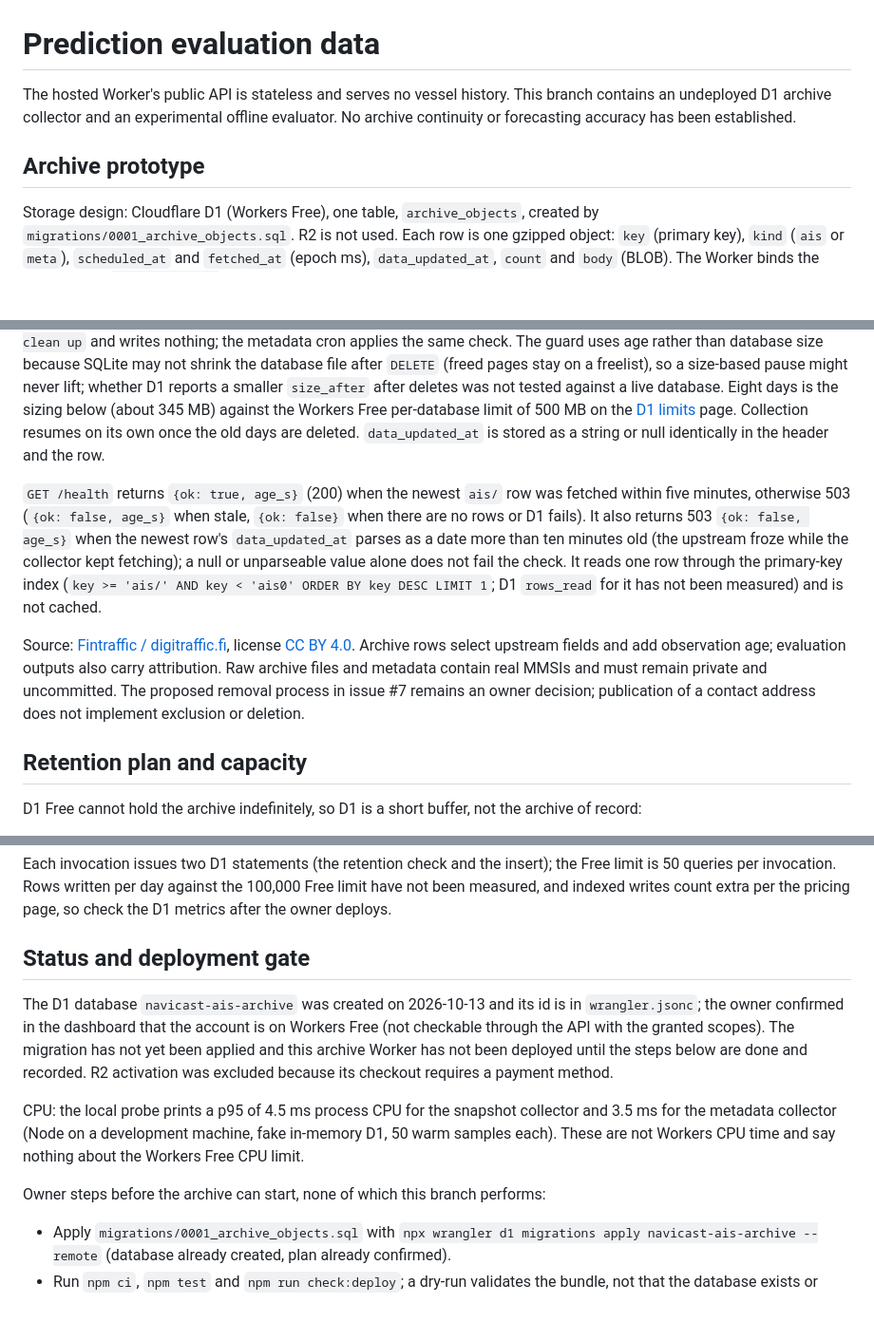
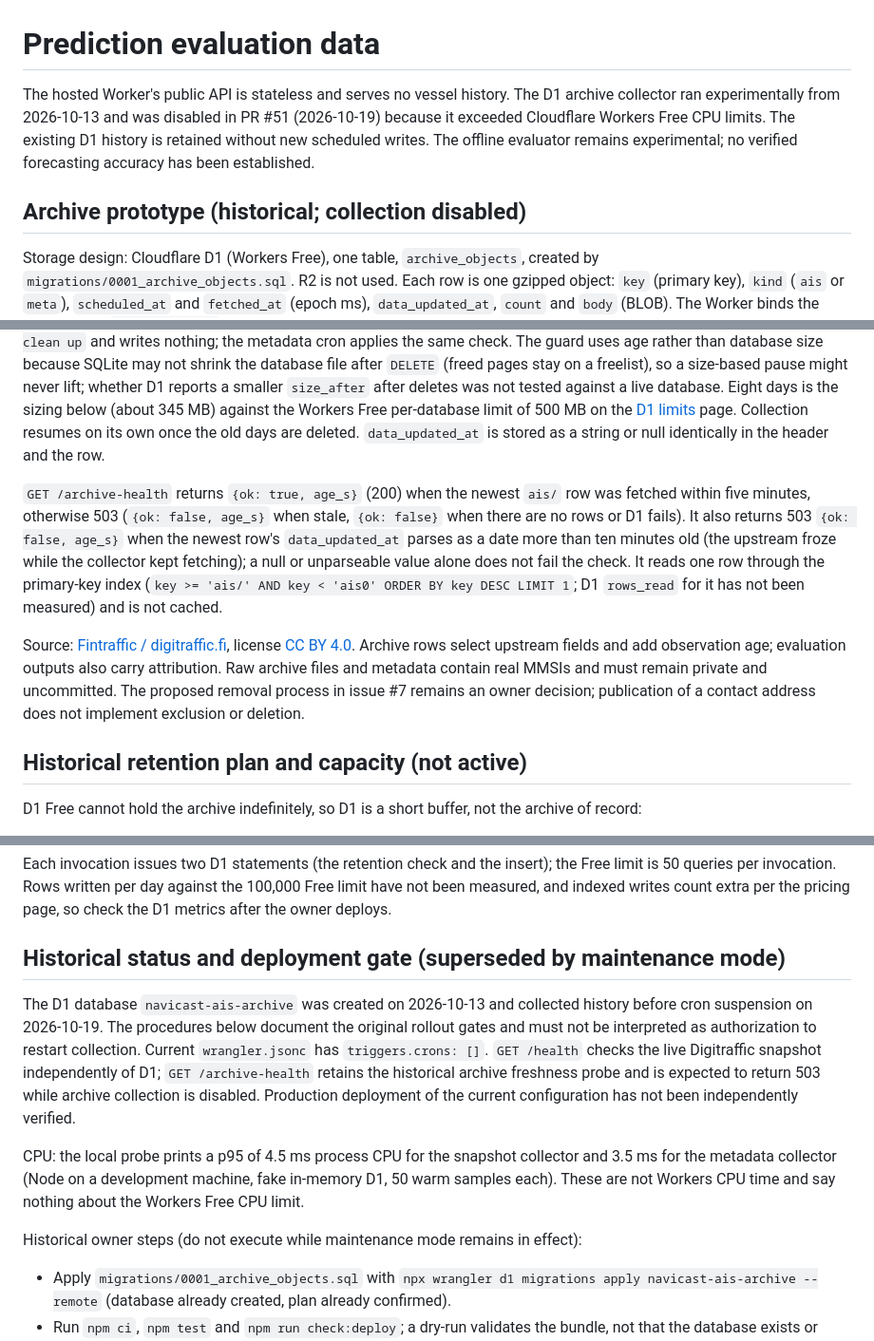
Before and after one commit to imaddde867/NaviCast, a Markdown page: docs/evaluation.md, 3 parts joined by grey strips. Shown at 95% size. Rendered like a GitHub page; blank space fills up the shorter version.

Commit message:
docs: clarify suspended archive and health checks

```diff
--- a/docs/evaluation.md
+++ b/docs/evaluation.md
@@ -1,8 +1,8 @@
 # Prediction evaluation data
 
-The hosted Worker's public API is stateless and serves no vessel history. This branch contains an undeployed D1 archive collector and an experimental offline evaluator. No archive continuity or forecasting accuracy has been established.
+The hosted Worker's public API is stateless and serves no vessel history. The D1 archive collector ran experimentally from 2026-10-13 and was disabled in PR #51 (2026-10-19) because it exceeded Cloudflare Workers Free CPU limits. The existing D1 history is retained without new scheduled writes. The offline evaluator remains experimental; no verified forecasting accuracy has been established.
 
-## Archive prototype
+## Archive prototype (historical; collection disabled)
 
 Storage design: Cloudflare D1 (Workers Free), one table, `archive_objects`, created by `migrations/0001_archive_objects.sql`. R2 is not used. Each row is one gzipped object: `key` (primary key), `kind` (`ais` or `meta`), `scheduled_at` and `fetched_at` (epoch ms), `data_updated_at`, `count` and `body` (BLOB). The Worker binds the database as `AIS_ARCHIVE_DB`.
 
@@ -13,11 +13,11 @@ Both collectors reuse the Worker's upstream loader (8 s timeout, 2 MiB response
 
 Retention guard: before fetching, the collector reads one row through the primary-key index (`SELECT key FROM archive_objects WHERE key >= 'ais/' AND key < 'ais0' ORDER BY key LIMIT 1`). If the oldest AIS key is more than `MAX_RETENTION_DAYS` (8) older than the scheduled time it throws `archive paused: retention exceeded, download and clean up` and writes nothing; the metadata cron applies the same check. The guard uses age rather than database size because SQLite may not shrink the database file after `DELETE` (freed pages stay on a freelist), so a size-based pause might never lift; whether D1 reports a smaller `size_after` after deletes was not tested against a live database. Eight days is the sizing below (about 345 MB) against the Workers Free per-database limit of 500 MB on the [D1 limits](https://developers.cloudflare.com/d1/platform/limits/) page. Collection resumes on its own once the old days are deleted. `data_updated_at` is stored as a string or null identically in the header and the row.
 
-`GET /health` returns `{ok: true, age_s}` (200) when the newest `ais/` row was fetched within five minutes, otherwise 503 (`{ok: false, age_s}` when stale, `{ok: false}` when there are no rows or D1 fails). It also returns 503 `{ok: false, age_s}` when the newest row's `data_updated_at` parses as a date more than ten minutes old (the upstream froze while the collector kept fetching); a null or unparseable value alone does not fail the check. It reads one row through the primary-key index (`key >= 'ais/' AND key < 'ais0' ORDER BY key DESC LIMIT 1`; D1 `rows_read` for it has not been measured) and is not cached.
+`GET /archive-health` returns `{ok: true, age_s}` (200) when the newest `ais/` row was fetched within five minutes, otherwise 503 (`{ok: false, age_s}` when stale, `{ok: false}` when there are no rows or D1 fails). It also returns 503 `{ok: false, age_s}` when the newest row's `data_updated_at` parses as a date more than ten minutes old (the upstream froze while the collector kept fetching); a null or unparseable value alone does not fail the check. It reads one row through the primary-key index (`key >= 'ais/' AND key < 'ais0' ORDER BY key DESC LIMIT 1`; D1 `rows_read` for it has not been measured) and is not cached.
 
 Source: [Fintraffic / digitraffic.fi](https://www.digitraffic.fi/en/marine-traffic/), license [CC BY 4.0](https://creativecommons.org/licenses/by/4.0/). Archive rows select upstream fields and add observation age; evaluation outputs also carry attribution. Raw archive files and metadata contain real MMSIs and must remain private and uncommitted. The proposed removal process in issue #7 remains an owner decision; publication of a contact address does not implement exclusion or deletion.
 
-## Retention plan and capacity
+## Historical retention plan and capacity (not active)
 
 D1 Free cannot hold the archive indefinitely, so D1 is a short buffer, not the archive of record:
 
@@ -28,13 +28,13 @@ Measured sizing: the local probe `scripts/baseline/collector_cpu.mjs` compressed
 
 Each invocation issues two D1 statements (the retention check and the insert); the Free limit is 50 queries per invocation. Rows written per day against the 100,000 Free limit have not been measured, and indexed writes count extra per the pricing page, so check the D1 metrics after the owner deploys.
 
-## Status and deployment gate
+## Historical status and deployment gate (superseded by maintenance mode)
 
-The D1 database `navicast-ais-archive` was created on 2026-10-13 and its id is in `wrangler.jsonc`; the owner confirmed in the dashboard that the account is on Workers Free (not checkable through the API with the granted scopes). The migration has not yet been applied and this archive Worker has not been deployed until the steps below are done and recorded. R2 activation was excluded because its checkout requires a payment method.
+The D1 database `navicast-ais-archive` was created on 2026-10-13 and collected history before cron suspension on 2026-10-19. The procedures below document the original rollout gates and must not be interpreted as authorization to restart collection. Current `wrangler.jsonc` has `triggers.crons: []`. `GET /health` checks the live Digitraffic snapshot independently of D1; `GET /archive-health` retains the historical archive freshness probe and is expected to return 503 while archive collection is disabled. Production deployment of the current configuration has not been independently verified.
 
 CPU: the local probe prints a p95 of 4.5 ms process CPU for the snapshot collector and 3.5 ms for the metadata collector (Node on a development machine, fake in-memory D1, 50 warm samples each). These are not Workers CPU time and say nothing about the Workers Free CPU limit.
 
-Owner steps before the archive can start, none of which this branch performs:
+Historical owner steps (do not execute while maintenance mode remains in effect):
 
 - Apply `migrations/0001_archive_objects.sql` with `npx wrangler d1 migrations apply navicast-ais-archive --remote` (database already created, plan already confirmed).
 - Run `npm ci`, `npm test` and `npm run check:deploy`; a dry-run validates the bundle, not that the database exists or free-tier CPU compliance.
```
